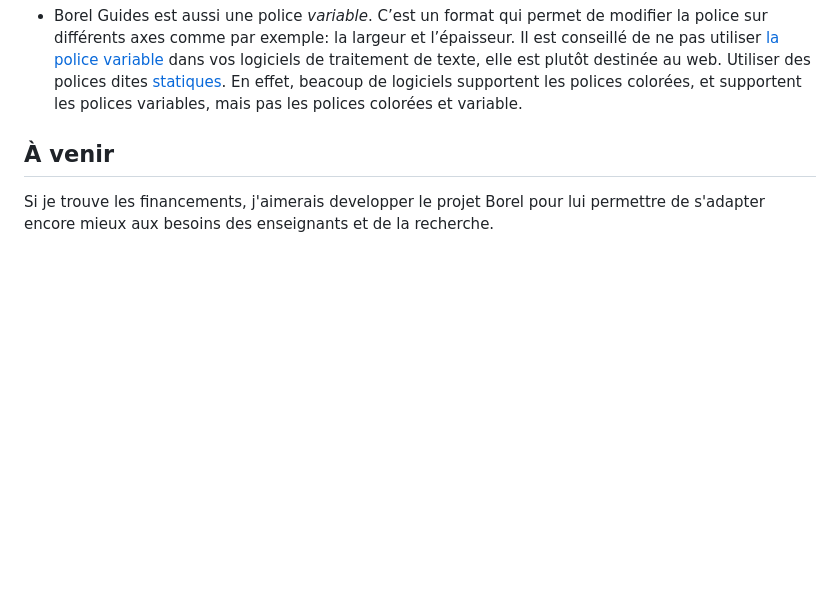
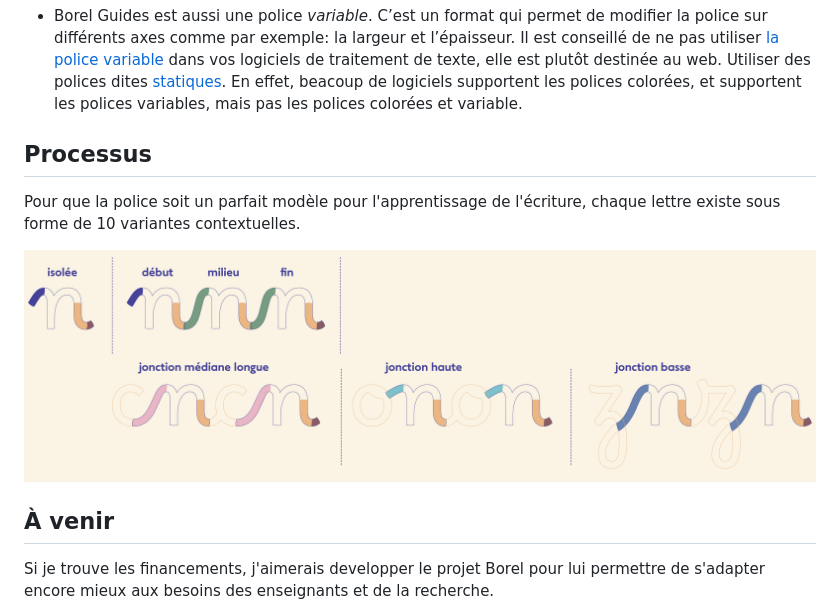
Before and after one commit to RosaWagner/Borel, a Markdown page: README.md, the part around the change. GitHub-like rendering; blank space fills up the shorter version.

Commit message:
Started paragraph about process

```diff
--- a/README.md
+++ b/README.md
@@ -70,6 +70,10 @@ Veuillez trouvez toutes les informations sur le police **Borel Guides** dans ce
 
 - Borel Guides est aussi une police *variable*. C’est un format qui permet de modifier la police sur différents axes comme par exemple: la largeur et l’épaisseur. Il est conseillé de ne pas utiliser [la police variable](./fonts/BorelGuides/variable/) dans vos logiciels de traitement de texte, elle est plutôt destinée au web. Utiliser des polices dites [statiques](./fonts/BorelGuides/ttf/). En effet, beacoup de logiciels supportent les polices colorées, et supportent les polices variables, mais pas les polices colorées et variable.
 
+## Processus
+Pour que la police soit un parfait modèle pour l'apprentissage de l'écriture, chaque lettre existe sous forme de 10 variantes contextuelles.
+
+![10 variantes par lettres](./documentation/images/process.jpg)
 
 ## À venir
 
```
